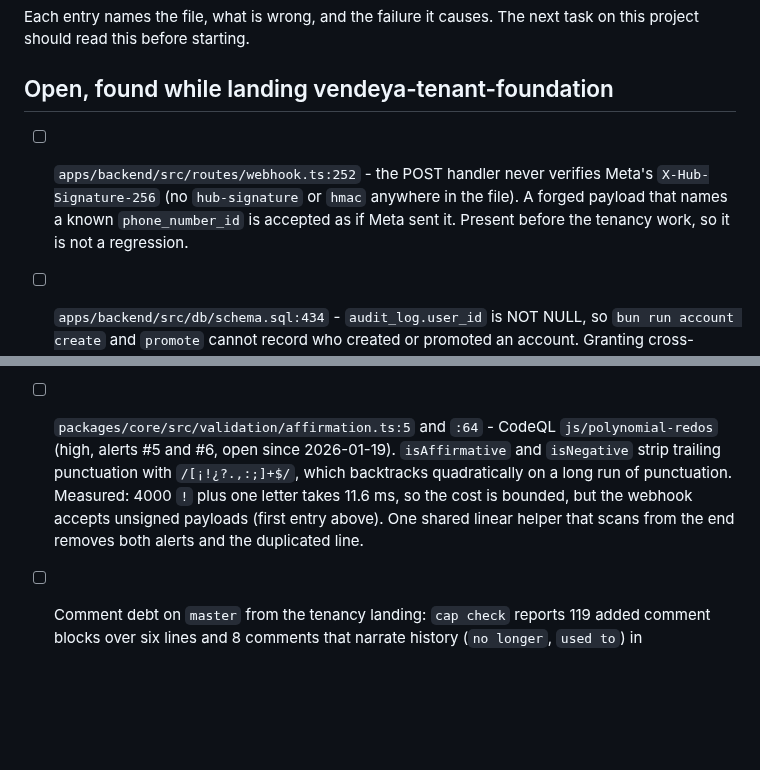
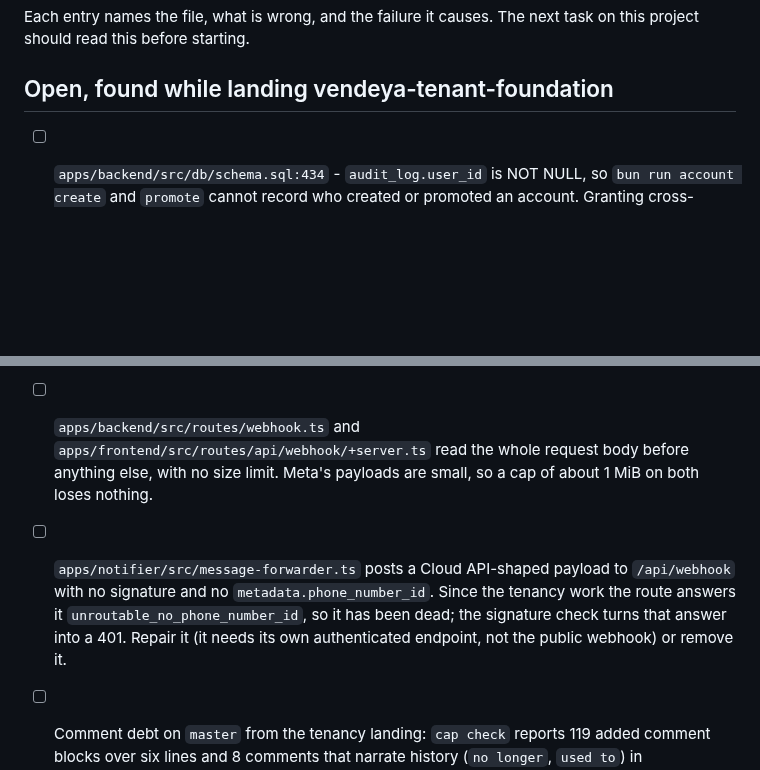
Before and after one commit to totallynotdavid/harness, a Markdown page: notes/chatbot/defects.md, 2 parts joined by grey strips. Drawn GitHub-style; blank space fills up the shorter version.

Commit message:
notes: record the webhook signature landing and the defects left around it

```diff
--- a/notes/chatbot/defects.md
+++ b/notes/chatbot/defects.md
@@ -7,11 +7,6 @@ Each entry names the file, what is wrong, and the failure it causes. The next
 task on this project should read this before starting.
 
 ## Open, found while landing vendeya-tenant-foundation
-
-- [ ] `apps/backend/src/routes/webhook.ts:252` - the POST handler never verifies
-  Meta's `X-Hub-Signature-256` (no `hub-signature` or `hmac` anywhere in the
-  file). A forged payload that names a known `phone_number_id` is accepted as if
-  Meta sent it. Present before the tenancy work, so it is not a regression.
 
 - [ ] `apps/backend/src/db/schema.sql:434` - `audit_log.user_id` is NOT NULL, so
   `bun run account create` and `promote` cannot record who created or promoted
@@ -64,13 +59,15 @@ task on this project should read this before starting.
   one. Unreachable today: the webhook returns before logging a non-text message.
   Give the parser its own type and keep `MessageType` for what is stored.
 
-- [ ] `packages/core/src/validation/affirmation.ts:5` and `:64` - CodeQL
-  `js/polynomial-redos` (high, alerts #5 and #6, open since 2026-01-19).
-  `isAffirmative` and `isNegative` strip trailing punctuation with
-  `/[¡!¿?.,:;]+$/`, which backtracks quadratically on a long run of punctuation.
-  Measured: 4000 `!` plus one letter takes 11.6 ms, so the cost is bounded, but
-  the webhook accepts unsigned payloads (first entry above). One shared linear
-  helper that scans from the end removes both alerts and the duplicated line.
+- [ ] `apps/backend/src/routes/webhook.ts` and `apps/frontend/src/routes/api/webhook/+server.ts`
+  read the whole request body before anything else, with no size limit. Meta's
+  payloads are small, so a cap of about 1 MiB on both loses nothing.
+
+- [ ] `apps/notifier/src/message-forwarder.ts` posts a Cloud API-shaped payload to
+  `/api/webhook` with no signature and no `metadata.phone_number_id`. Since the
+  tenancy work the route answers it `unroutable_no_phone_number_id`, so it has been
+  dead; the signature check turns that answer into a 401. Repair it (it needs its
+  own authenticated endpoint, not the public webhook) or remove it.
 
 - [ ] Comment debt on `master` from the tenancy landing: `cap check` reports 119
   added comment blocks over six lines and 8 comments that narrate history
```
Also changed, not shown: notes/chatbot/vendeya-webhook-signature.gate-A.md (added, +39 -0 lines), notes/chatbot/vendeya-webhook-signature.gate-B.md (added, +26 -0 lines).
